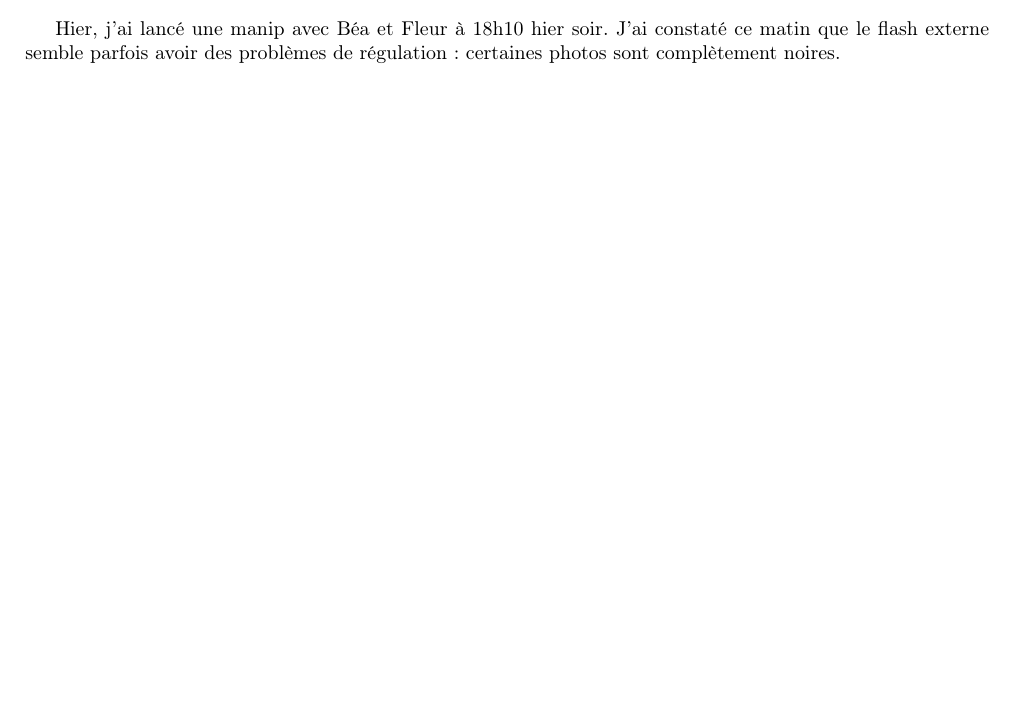
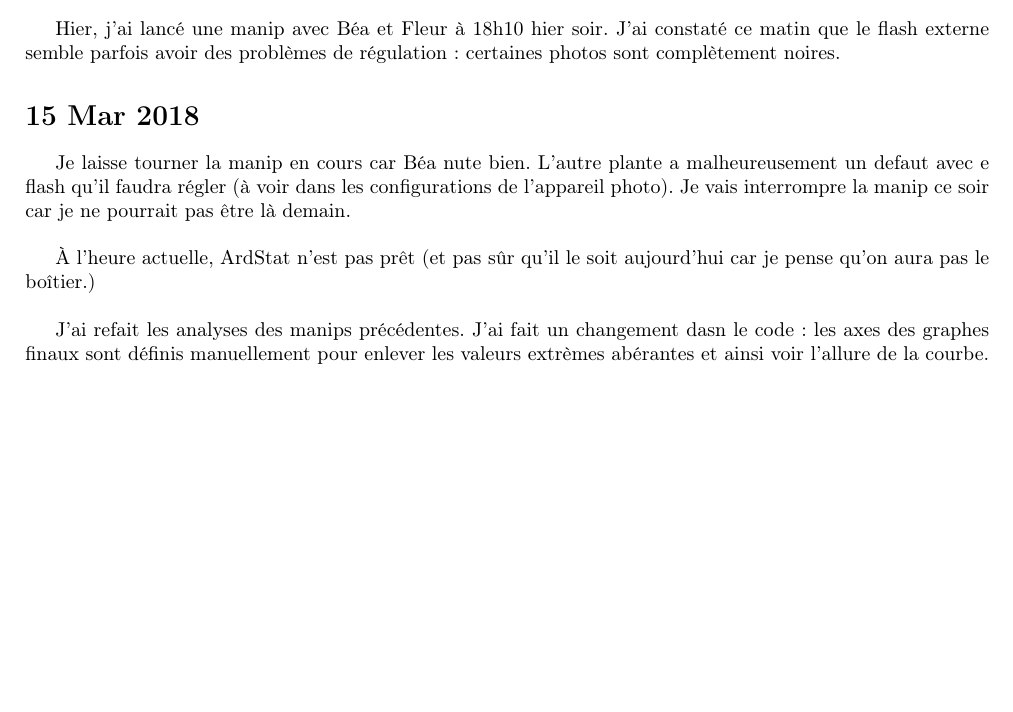
Before and after one commit to rougerbaptiste/LabNotebookMSC, a LaTeX document (labNotebook.tex): part of page 6 of 7, cut so that both start at the same text, the shorter picture padded with empty space. Compiled offline with pdfLaTeX.

Commit message:
Start of day 15 March 2018

```diff
--- a/labNotebook.tex
+++ b/labNotebook.tex
@@ -206,6 +206,13 @@ Le robot doit (enfin!) marcher, maintenant chacun des câbles est lié à 2 rela
 
 Hier, j'ai lancé une manip avec Béa et Fleur à 18h10 hier soir. J'ai constaté ce matin que le flash externe semble parfois avoir des problèmes de régulation : certaines photos sont complètement noires.
 
+\section{15 Mar 2018}
+Je laisse tourner la manip en cours car Béa nute bien. L'autre plante a malheureusement un defaut avec e flash qu'il faudra régler (à voir dans les configurations de l'appareil photo). Je vais interrompre la manip ce soir car je ne pourrait pas être là demain.\\
+
+À l'heure actuelle, ArdStat n'est pas prêt (et pas sûr qu'il le soit aujourd'hui car je pense qu'on aura pas le boîtier.)\\
+
+J'ai refait les analyses des manips précédentes. J'ai fait un changement dasn le code : les axes des graphes finaux sont définis manuellement pour enlever les valeurs extrèmes abérantes et ainsi voir l'allure de la courbe.
+
 
 \newpage
 \begin{center}
```
Also changed, not shown: labNotebook.pdf, 4 other files.
